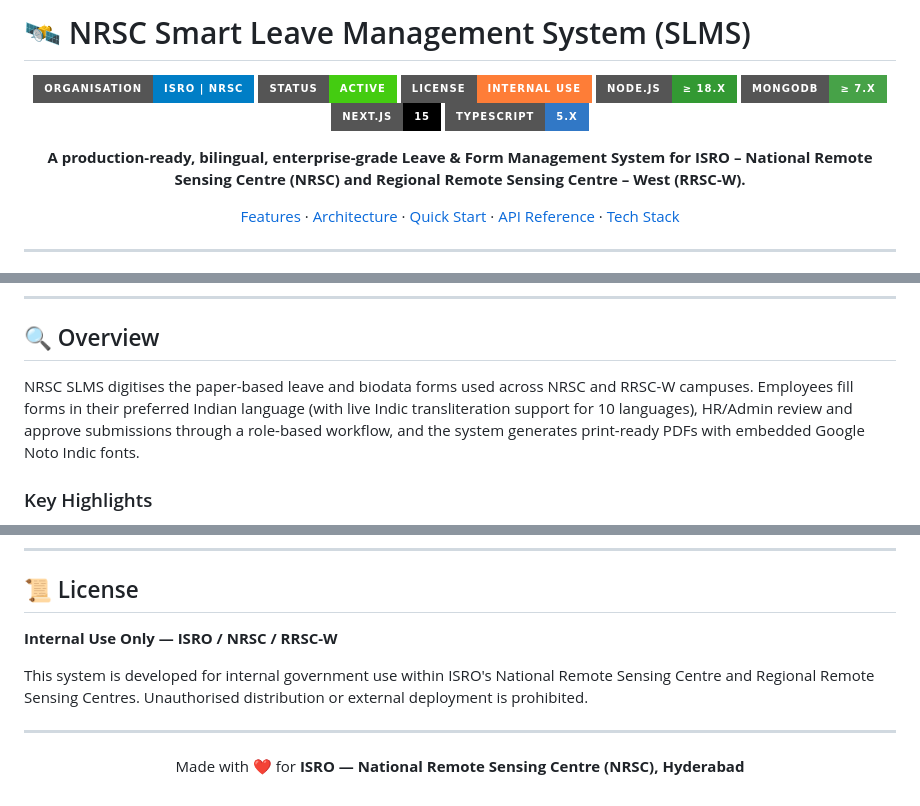
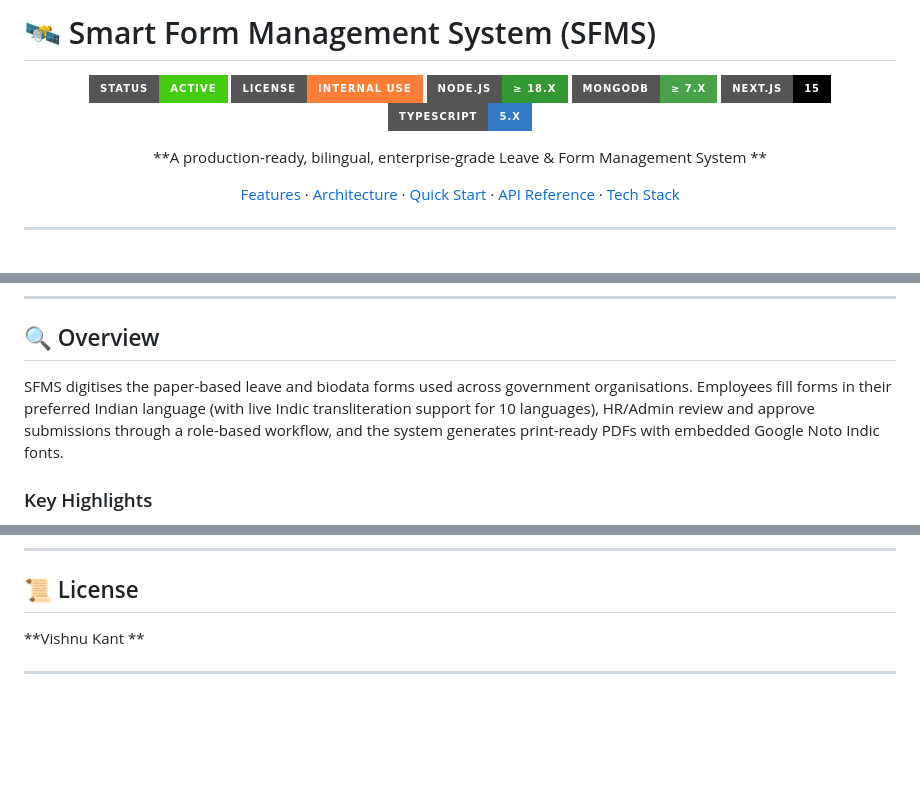
Before and after one commit to VishnuKant0925/FORMS-WEBPAGE, a Markdown page: README.md, 3 parts joined by grey strips. Drawn GitHub-style; badges without logos; blank space fills up the shorter version.

Commit message:
docs: rename project to Smart Form Management System and update project description in README

```diff
--- a/README.md
+++ b/README.md
@@ -1,8 +1,8 @@
-# 🛰️ NRSC Smart Leave Management System (SLMS)
+# 🛰️  Smart Form Management System (SFMS)
 
 <div align="center">
 
-![ISRO](https://img.shields.io/badge/Organisation-ISRO%20%7C%20NRSC-blue?style=for-the-badge)
+
 ![Status](https://img.shields.io/badge/Status-Active-brightgreen?style=for-the-badge)
 ![License](https://img.shields.io/badge/License-Internal%20Use-orange?style=for-the-badge)
 ![Node](https://img.shields.io/badge/Node.js-%E2%89%A5%2018.x-339933?style=for-the-badge&logo=node.js&logoColor=white)
@@ -10,7 +10,7 @@
 ![Next.js](https://img.shields.io/badge/Next.js-15-000000?style=for-the-badge&logo=next.js&logoColor=white)
 ![TypeScript](https://img.shields.io/badge/TypeScript-5.x-3178C6?style=for-the-badge&logo=typescript&logoColor=white)
 
-**A production-ready, bilingual, enterprise-grade Leave & Form Management System for ISRO – National Remote Sensing Centre (NRSC) and Regional Remote Sensing Centre – West (RRSC-W).**
+**A production-ready, bilingual, enterprise-grade Leave & Form Management System **
 
 [Features](#-features) · [Architecture](#-system-architecture) · [Quick Start](#-quick-start-clone--run) · [API Reference](#-api-reference) · [Tech Stack](#️-tech-stack)
 
@@ -44,7 +44,7 @@
 
 ## 🔍 Overview
 
-NRSC SLMS digitises the paper-based leave and biodata forms used across NRSC and RRSC-W campuses. Employees fill forms in their preferred Indian language (with live Indic transliteration support for 10 languages), HR/Admin review and approve submissions through a role-based workflow, and the system generates print-ready PDFs with embedded Google Noto Indic fonts.
+ SFMS digitises the paper-based leave and biodata forms used across government organisations. Employees fill forms in their preferred Indian language (with live Indic transliteration support for 10 languages), HR/Admin review and approve submissions through a role-based workflow, and the system generates print-ready PDFs with embedded Google Noto Indic fonts.
 
 ### Key Highlights
 
@@ -1074,14 +1074,8 @@ sudo apt-get install build-essential python3
 
 ## 📜 License
 
-**Internal Use Only — ISRO / NRSC / RRSC-W**
+**Vishnu Kant **
 
-This system is developed for internal government use within ISRO's National Remote Sensing Centre and Regional Remote Sensing Centres. Unauthorised distribution or external deployment is prohibited.
+
 
 ---
-
-<div align="center">
-
-Made with ❤️ for **ISRO — National Remote Sensing Centre (NRSC), Hyderabad**
-
-</div>
```
